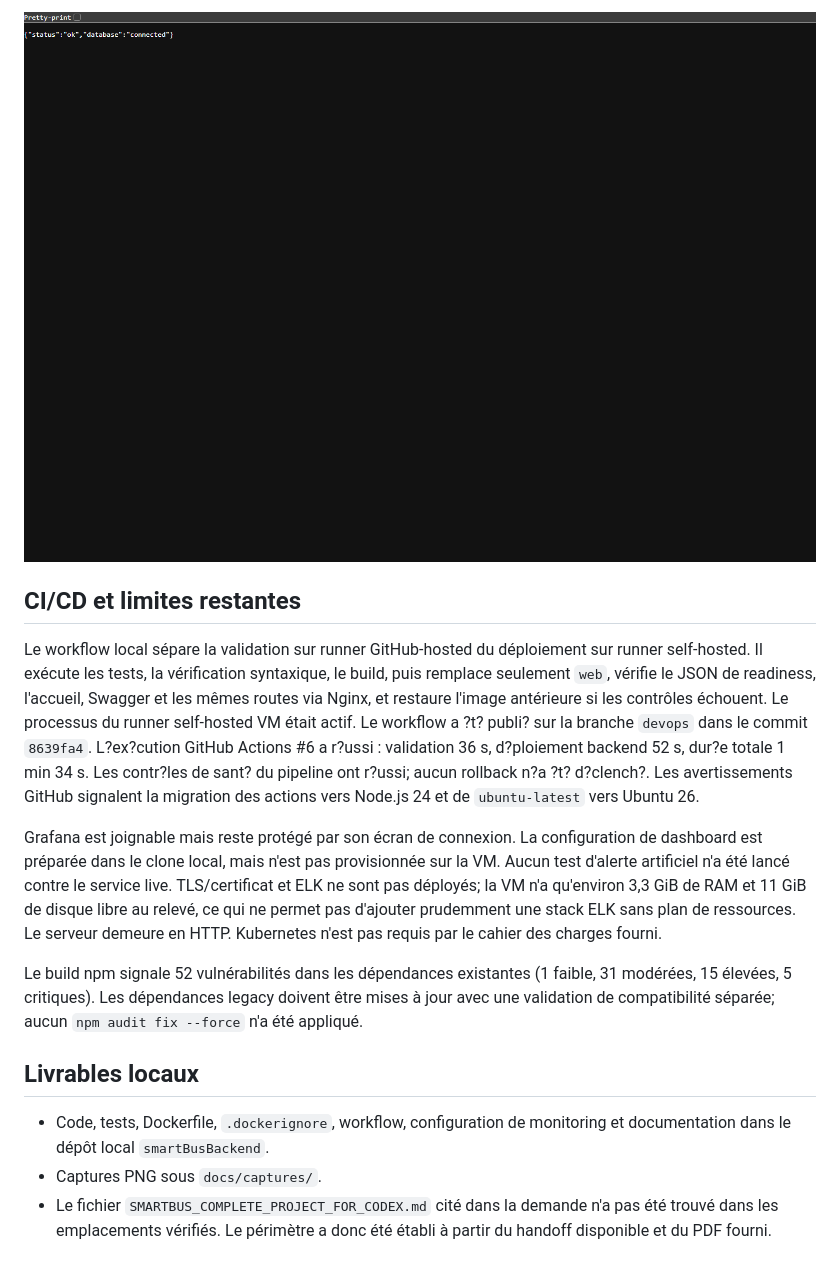
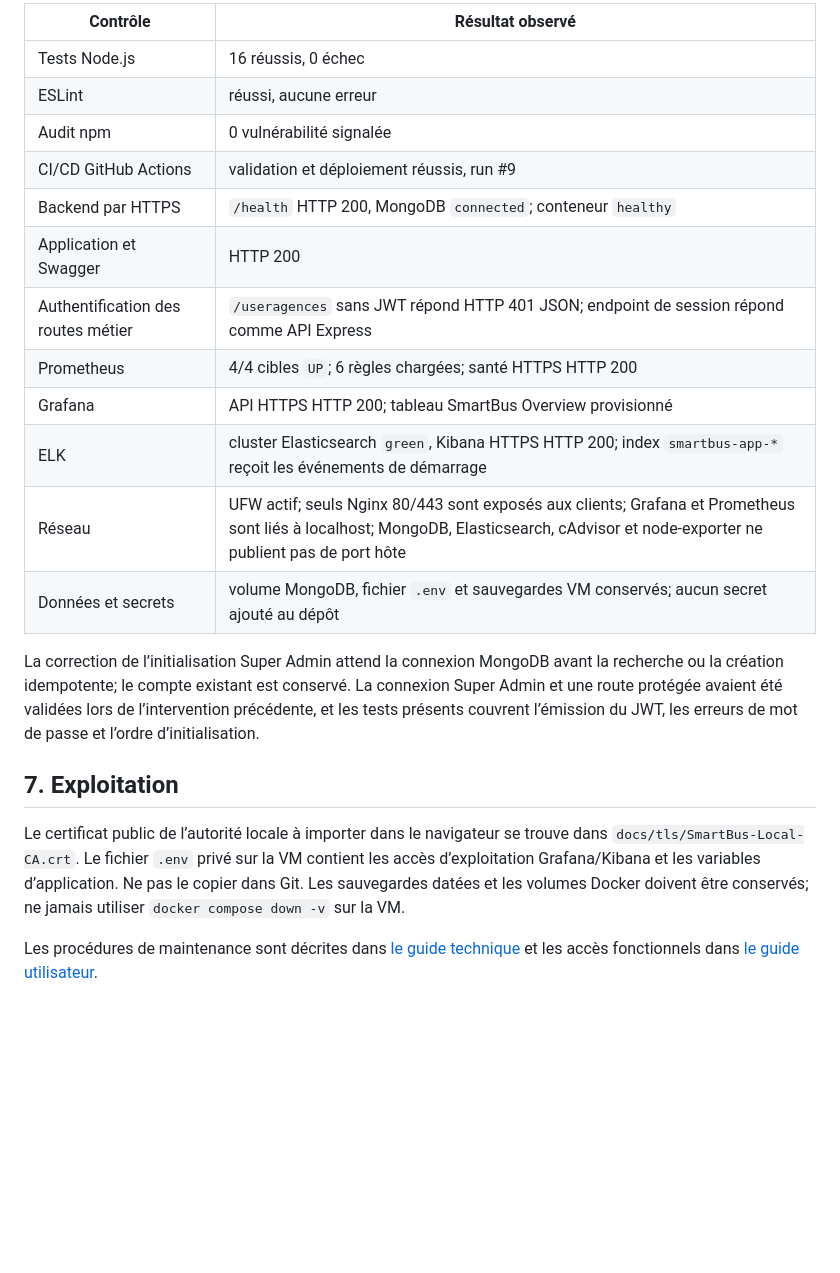
Before and after one commit to Shouaib-gf/stage, a Markdown page: docs/rapport-de-stage-devops.md, the part around one of its changes. Rendered like a GitHub page; blank space fills up the shorter version.

```diff
--- a/docs/rapport-de-stage-devops.md
+++ b/docs/rapport-de-stage-devops.md
@@ -53,16 +44,23 @@ Avant l'intervention, la page SmartBus et Swagger répondaient. `/health` répon
 
-![Proxy Nginx](captures/07-nginx-proxy-health.png)
+| Contrôle | Résultat observé |
+|---|---|
+| Tests Node.js | 16 réussis, 0 échec |
+| ESLint | réussi, aucune erreur |
+| Audit npm | 0 vulnérabilité signalée |
+| CI/CD GitHub Actions | validation et déploiement réussis, run #9 |
+| Backend par HTTPS | `/health` HTTP 200, MongoDB `connected`; conteneur `healthy` |
+| Application et Swagger | HTTP 200 |
+| Authentification des routes métier | `/useragences` sans JWT répond HTTP 401 JSON; endpoint de session répond comme API Express |
+| Prometheus | 4/4 cibles `UP`; 6 règles chargées; santé HTTPS HTTP 200 |
+| Grafana | API HTTPS HTTP 200; tableau SmartBus Overview provisionné |
+| ELK | cluster Elasticsearch `green`, Kibana HTTPS HTTP 200; index `smartbus-app-*` reçoit les événements de démarrage |
+| Réseau | UFW actif; seuls Nginx 80/443 sont exposés aux clients; Grafana et Prometheus sont liés à localhost; MongoDB, Elasticsearch, cAdvisor et node-exporter ne publient pas de port hôte |
+| Données et secrets | volume MongoDB, fichier `.env` et sauvegardes VM conservés; aucun secret ajouté au dépôt |
 
-## CI/CD et limites restantes
+La correction de l’initialisation Super Admin attend la connexion MongoDB avant la recherche ou la création idempotente; le compte existant est conservé. La connexion Super Admin et une route protégée avaient été validées lors de l’intervention précédente, et les tests présents couvrent l’émission du JWT, les erreurs de mot de passe et l’ordre d’initialisation.
 
-Le workflow local sépare la validation sur runner GitHub-hosted du déploiement sur runner self-hosted. Il exécute les tests, la vérification syntaxique, le build, puis remplace seulement `web`, vérifie le JSON de readiness, l'accueil, Swagger et les mêmes routes via Nginx, et restaure l'image antérieure si les contrôles échouent. Le processus du runner self-hosted VM était actif. Le workflow a ?t? publi? sur la branche `devops` dans le commit `8639fa4`. L?ex?cution GitHub Actions #6 a r?ussi : validation 36 s, d?ploiement backend 52 s, dur?e totale 1 min 34 s. Les contr?les de sant? du pipeline ont r?ussi; aucun rollback n?a ?t? d?clench?. Les avertissements GitHub signalent la migration des actions vers Node.js 24 et de `ubuntu-latest` vers Ubuntu 26.
+## 7. Exploitation
 
-Grafana est joignable mais reste protégé par son écran de connexion. La configuration de dashboard est préparée dans le clone local, mais n'est pas provisionnée sur la VM. Aucun test d'alerte artificiel n'a été lancé contre le service live. TLS/certificat et ELK ne sont pas déployés; la VM n'a qu'environ 3,3 GiB de RAM et 11 GiB de disque libre au relevé, ce qui ne permet pas d'ajouter prudemment une stack ELK sans plan de ressources. Le serveur demeure en HTTP. Kubernetes n'est pas requis par le cahier des charges fourni.
+Le certificat public de l’autorité locale à importer dans le navigateur se trouve dans `docs/tls/SmartBus-Local-CA.crt`. Le fichier `.env` privé sur la VM contient les accès d’exploitation Grafana/Kibana et les variables d’application. Ne pas le copier dans Git. Les sauvegardes datées et les volumes Docker doivent être conservés; ne jamais utiliser `docker compose down -v` sur la VM.
 
-Le build npm signale 52 vulnérabilités dans les dépendances existantes (1 faible, 31 modérées, 15 élevées, 5 critiques). Les dépendances legacy doivent être mises à jour avec une validation de compatibilité séparée; aucun `npm audit fix --force` n'a été appliqué.
-
-## Livrables locaux
-
-- Code, tests, Dockerfile, `.dockerignore`, workflow, configuration de monitoring et documentation dans le dépôt local `smartBusBackend`.
-- Captures PNG sous `docs/captures/`.
-- Le fichier `SMARTBUS_COMPLETE_PROJECT_FOR_CODEX.md` cité dans la demande n'a pas été trouvé dans les emplacements vérifiés. Le périmètre a donc été établi à partir du handoff disponible et du PDF fourni.
+Les procédures de maintenance sont décrites dans [le guide technique](technical-guide.md) et les accès fonctionnels dans [le guide utilisateur](user-guide.md).
```
Also changed, not shown: other parts of docs/rapport-de-stage-devops.md (+23 -32 lines), README.md (+1 -1 lines).
